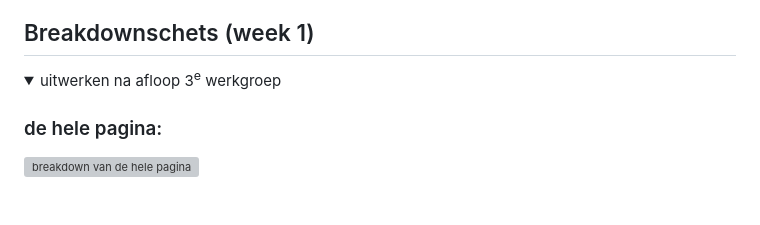
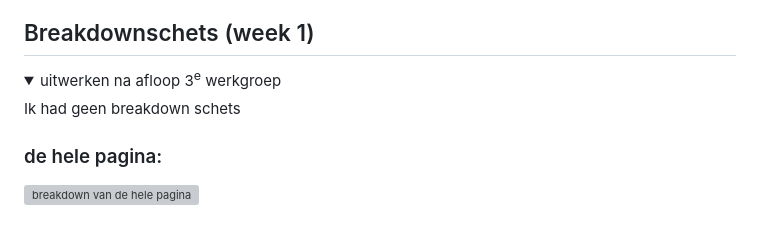
Before and after one commit to sidjnkr/FED2026, a Markdown page: README.md, the part around one of its changes. Rendered like a GitHub page; folded sections open; grey boxes are pictures that could not be loaded.

```diff
--- a/README.md
+++ b/README.md
@@ -67,6 +66,8 @@ responsive
 
 <details>
   <summary>uitwerken na afloop 3<sup>e</sup> werkgroep</summary>
+
+  Ik had geen breakdown schets
 
   ### de hele pagina:
   <img src="readme-images/dummy-plaatje.jpg" width="375px" alt="breakdown van de hele pagina">
```
Also changed, not shown: other parts of README.md (+3 -4 lines).
